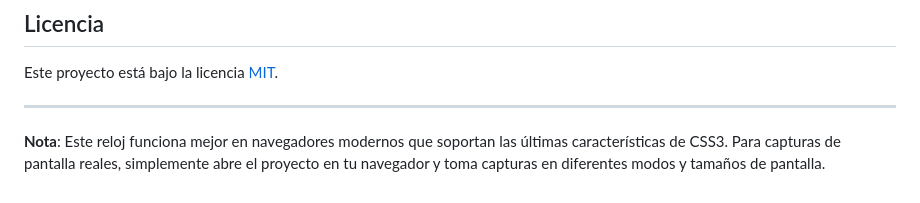
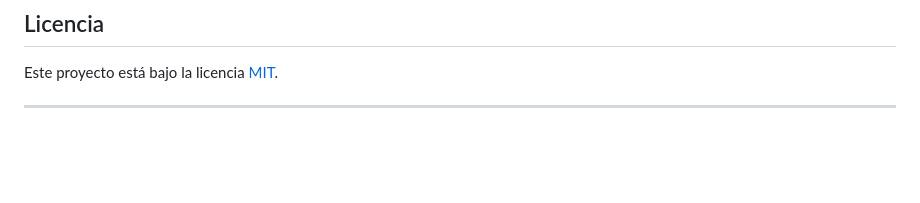
Before and after one commit to ITZ-NANO21-MC/Reloj-Digital-Analogico-Nano, a Markdown page: README.md, the part around the change. GitHub-like rendering; blank space fills up the shorter version.

```diff
--- a/README.md
+++ b/README.md
@@ -89,5 +89,3 @@ Las contribuciones son bienvenidas. Sigue estos pasos:
 Este proyecto está bajo la licencia [MIT](LICENSE).
 
 ---
-
-**Nota**: Este reloj funciona mejor en navegadores modernos que soportan las últimas características de CSS3. Para capturas de pantalla reales, simplemente abre el proyecto en tu navegador y toma capturas en diferentes modos y tamaños de pantalla.
```
